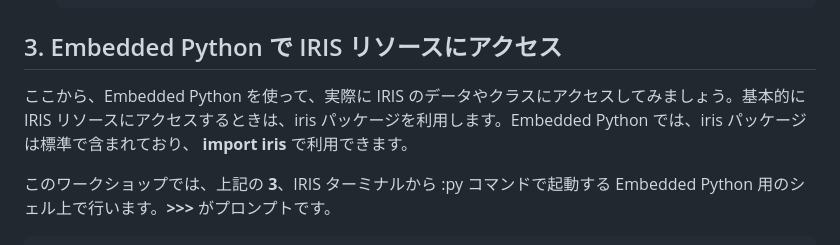
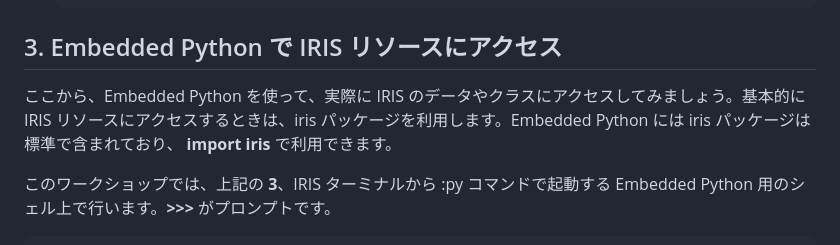
Before and after one commit to Tomo0Okuyama/meetup2024WorkShop, a Markdown page: 2.EmbeddedPython/README.md, the part around the change. Rendered like a GitHub page.

```diff
--- a/2.EmbeddedPython/README.md
+++ b/2.EmbeddedPython/README.md
@@ -57,7 +57,7 @@ Embedded Python を実行する方法は、以下の 3 種類あります。実
 
 ## 3. Embedded Python で IRIS リソースにアクセス
 
-ここから、Embedded Python を使って、実際に IRIS のデータやクラスにアクセスしてみましょう。基本的に IRIS リソースにアクセスするときは、iris パッケージを利用します。Embedded Python では、iris パッケージは標準で含まれており、 **import iris** で利用できます。
+ここから、Embedded Python を使って、実際に IRIS のデータやクラスにアクセスしてみましょう。基本的に IRIS リソースにアクセスするときは、iris パッケージを利用します。Embedded Python には iris パッケージは標準で含まれており、 **import iris** で利用できます。
 
 このワークショップでは、上記の **3**、IRIS ターミナルから :py コマンドで起動する Embedded Python 用のシェル上で行います。**>>>** がプロンプトです。
 
```
